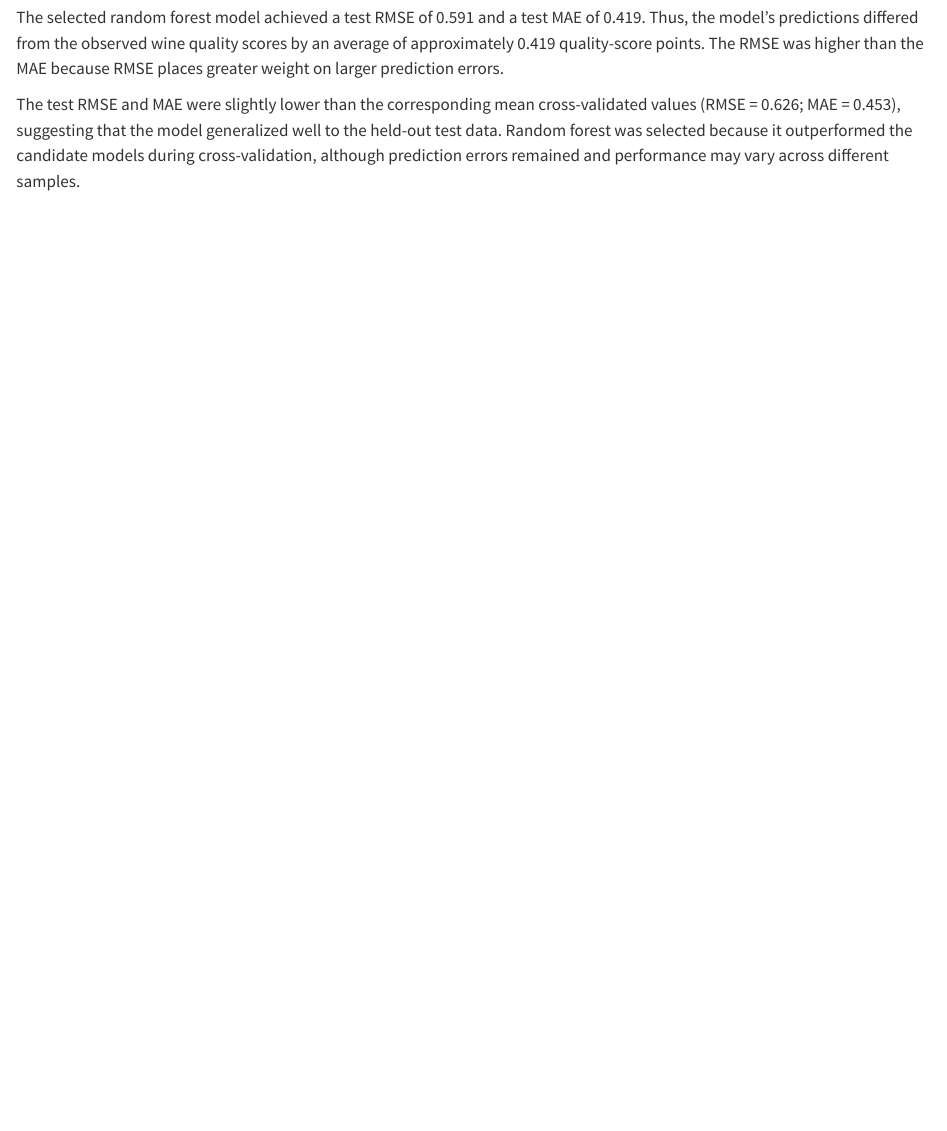
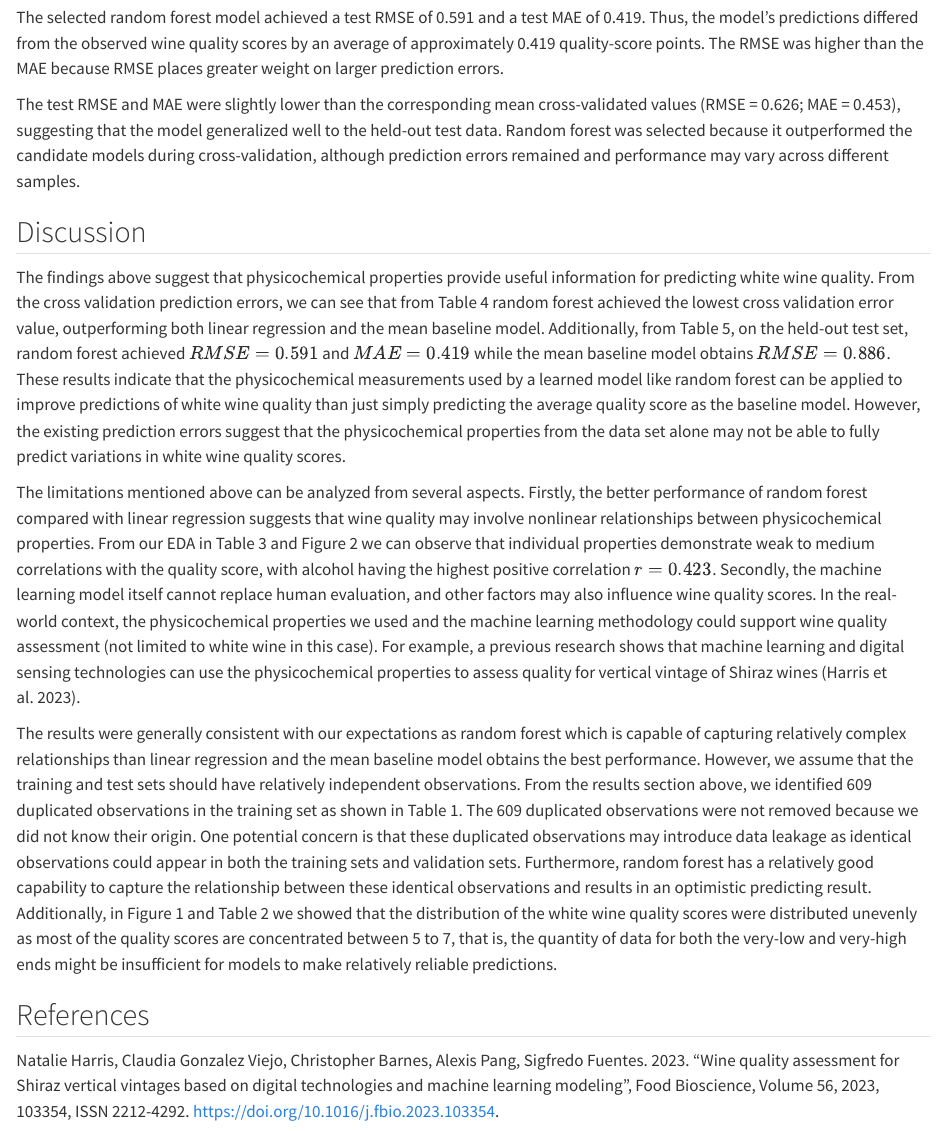
Before and after one commit to UBC-MDS-2026-27/DSCI-522-Group-2-Predicting-White-Wine-Quality, a Quarto document (analysis/white-wine-quality.qmd): the page in a window 1100 px wide, from 7780 px down. Rendered offline with R 4.5, knitr and Pandoc in place of Quarto, with nearby package versions; some code elsewhere in the file could not run offline.

Commit message:
finished 3/4 of the discussion section, will do the rest later

```diff
--- a/analysis/white-wine-quality.qmd
+++ b/analysis/white-wine-quality.qmd
@@ -333,3 +333,18 @@ test_performance
 The selected random forest model achieved a test RMSE of 0.591 and a test MAE of 0.419. Thus, the model’s predictions differed from the observed wine quality scores by an average of approximately 0.419 quality-score points. The RMSE was higher than the MAE because RMSE places greater weight on larger prediction errors.
 
 The test RMSE and MAE were slightly lower than the corresponding mean cross-validated values (RMSE = 0.626; MAE = 0.453), suggesting that the model generalized well to the held-out test data. Random forest was selected because it outperformed the candidate models during cross-validation, although prediction errors remained and performance may vary across different samples.
+
+
+
+## Discussion
+
+The findings above suggest that physicochemical properties provide useful information for predicting white wine quality. From the cross validation prediction errors, we can see that from Table 4 random forest achieved the lowest cross validation error value, outperforming both linear regression and the mean baseline model. Additionally, from Table 5, on the held-out test set, random forest achieved $RMSE = 0.591$ and $MAE = 0.419$ while the mean baseline model obtains $RMSE = 0.886$. These results indicate that the physicochemical measurements used by a learned model like random forest can be applied to improve predictions of white wine quality than just simply predicting the average quality score as the baseline model. However, the existing prediction errors suggest that the physicochemical properties from the data set alone may not be able to fully predict variations in white wine quality scores.
+
+The limitations mentioned above can be analyzed from several aspects. Firstly, the better performance of random forest compared with linear regression suggests that wine quality may involve nonlinear relationships between physicochemical properties. From our EDA in Table 3 and Figure 2 we can observe that individual properties demonstrate weak to medium correlations with the quality score, with alcohol having the highest positive correlation $r = 0.423$. Secondly, the machine learning model itself cannot replace human evaluation, and other factors may also influence wine quality scores. In the real-world context, the physicochemical properties we used and the machine learning methodology could support wine quality assessment (not limited to white wine in this case). For example, a previous research shows that machine learning and digital sensing technologies can use the physicochemical properties to assess quality for vertical vintage of Shiraz wines (Harris et al. 2023).
+
+The results were generally consistent with our expectations as random forest which is capable of capturing relatively complex relationships than linear regression and the mean baseline model obtains the best performance. However, we assume that the training and test sets should have relatively independent observations. From the results section above, we identified 609 duplicated observations in the training set as shown in Table 1. The 609 duplicated observations were not removed because we did not know their origin. One potential concern is that these duplicated observations may introduce data leakage as identical observations could appear in both the training sets and validation sets. Furthermore, random forest has a relatively good capability to capture the relationship between these identical observations and results in an optimistic predicting result. Additionally, in Figure 1 and Table 2 we showed that the distribution of the white wine quality scores were distributed unevenly as most of the quality scores are concentrated between 5 to 7, that is, the quantity of data for both the very-low and very-high ends might be insufficient for models to make relatively reliable predictions.
+
+
+## References
+
+Natalie Harris, Claudia Gonzalez Viejo, Christopher Barnes, Alexis Pang, Sigfredo Fuentes. 2023. "Wine quality assessment for Shiraz vertical vintages based on digital technologies and machine learning modeling", Food Bioscience, Volume 56, 2023, 103354, ISSN 2212-4292. https://doi.org/10.1016/j.fbio.2023.103354.
```
